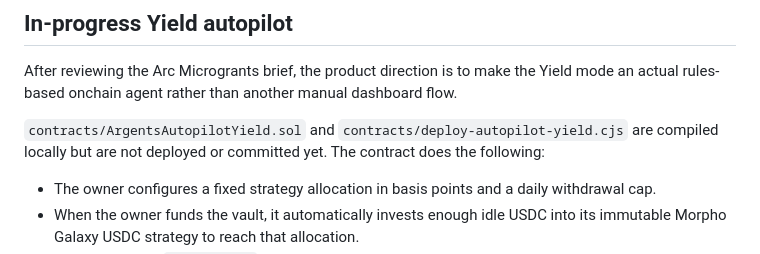
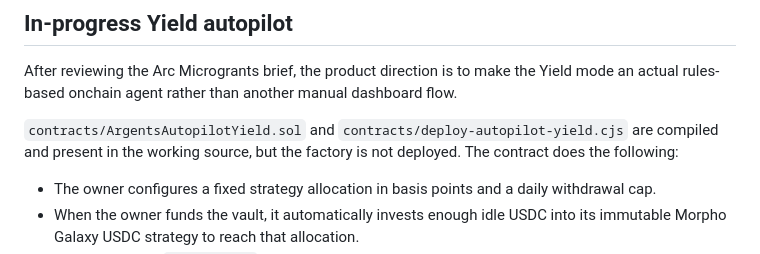
Before and after one commit to Datwebguy/argents, a Markdown page: HANDOVER.md, the part around the change. Drawn GitHub-style.

Commit message:
Update HANDOVER.md with autopilot contract status

```diff
--- a/HANDOVER.md
+++ b/HANDOVER.md
@@ -77,7 +77,7 @@ The involved files are `index.html`, `app.js`, and `styles.css`. They are mirror
 
 After reviewing the Arc Microgrants brief, the product direction is to make the Yield mode an actual rules-based onchain agent rather than another manual dashboard flow.
 
-`contracts/ArgentsAutopilotYield.sol` and `contracts/deploy-autopilot-yield.cjs` are compiled locally but are not deployed or committed yet. The contract does the following:
+`contracts/ArgentsAutopilotYield.sol` and `contracts/deploy-autopilot-yield.cjs` are compiled and present in the working source, but the factory is not deployed. The contract does the following:
 
 - The owner configures a fixed strategy allocation in basis points and a daily withdrawal cap.
 - When the owner funds the vault, it automatically invests enough idle USDC into its immutable Morpho Galaxy USDC strategy to reach that allocation.
```
